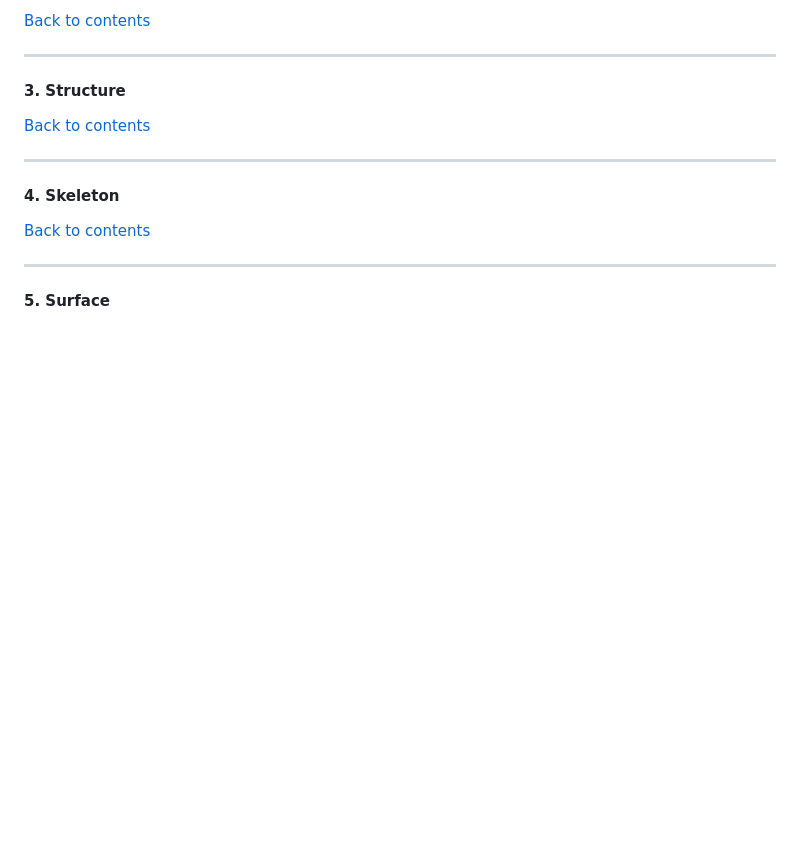
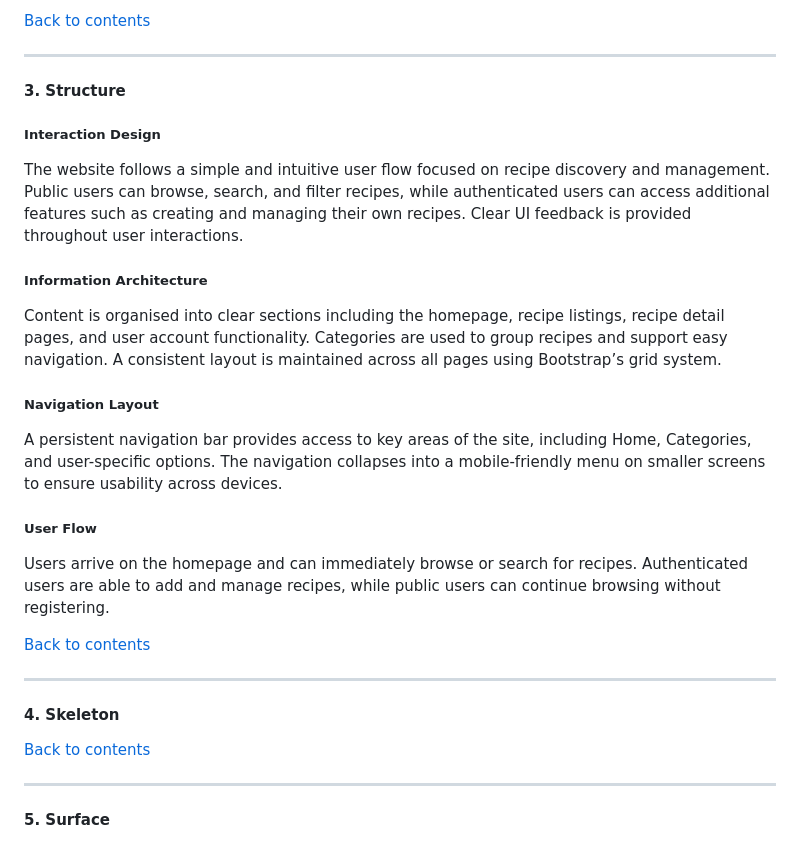
Before and after one commit to jolantadjatlova/easy-eats-kitchen, a Markdown page: README.md, the part around the change. Drawn GitHub-style; blank space fills up the shorter version.

Commit message:
Add UX structure section to README

```diff
--- a/README.md
+++ b/README.md
@@ -143,6 +143,18 @@ The application focuses on clean UX design, accessibility, and secure authentica
 ---
 
 #### 3. Structure
+
+##### Interaction Design
+The website follows a simple and intuitive user flow focused on recipe discovery and management. Public users can browse, search, and filter recipes, while authenticated users can access additional features such as creating and managing their own recipes. Clear UI feedback is provided throughout user interactions.
+
+##### Information Architecture
+Content is organised into clear sections including the homepage, recipe listings, recipe detail pages, and user account functionality. Categories are used to group recipes and support easy navigation. A consistent layout is maintained across all pages using Bootstrap’s grid system.
+
+##### Navigation Layout
+A persistent navigation bar provides access to key areas of the site, including Home, Categories, and user-specific options. The navigation collapses into a mobile-friendly menu on smaller screens to ensure usability across devices.
+
+##### User Flow
+Users arrive on the homepage and can immediately browse or search for recipes. Authenticated users are able to add and manage recipes, while public users can continue browsing without registering.
 
 
 [Back to contents](#contents)
```
